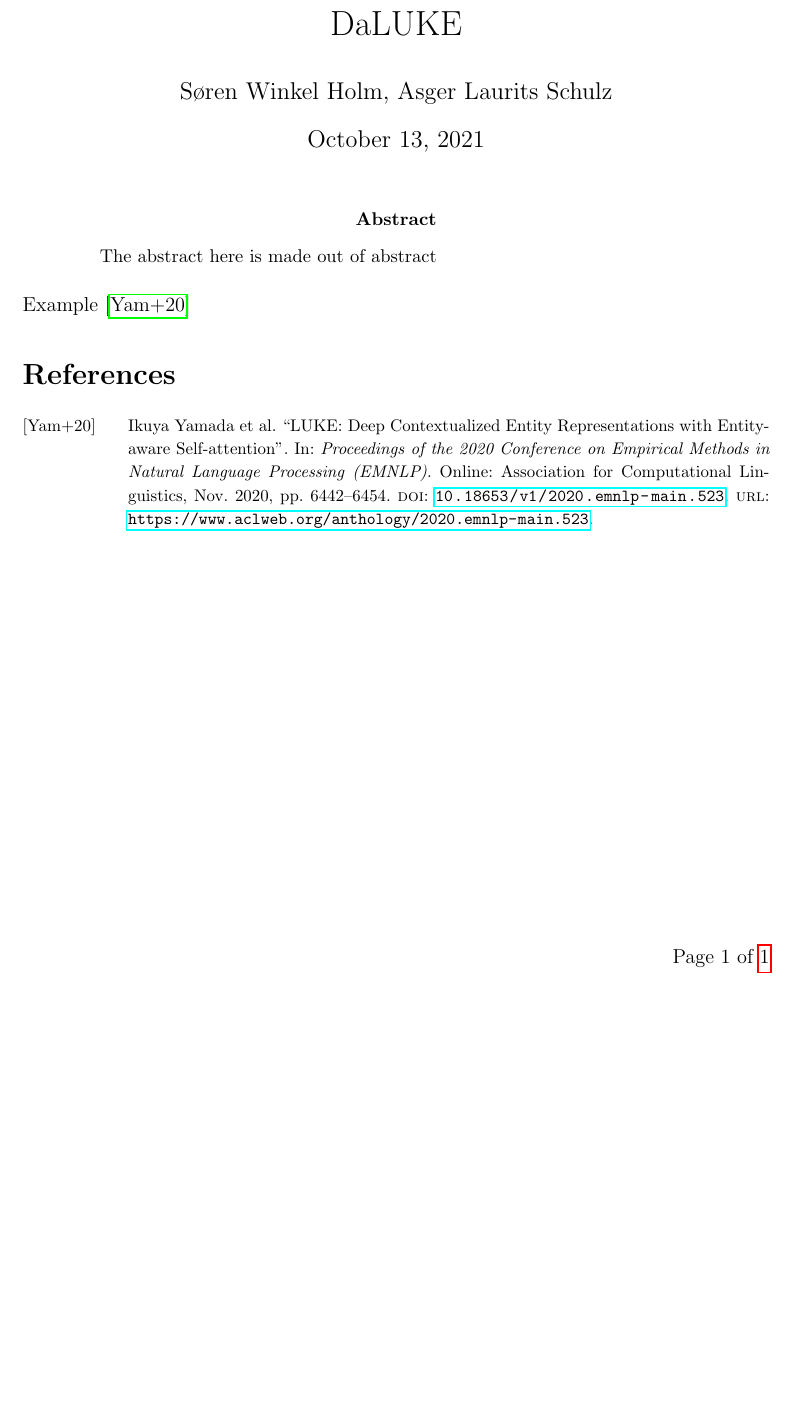
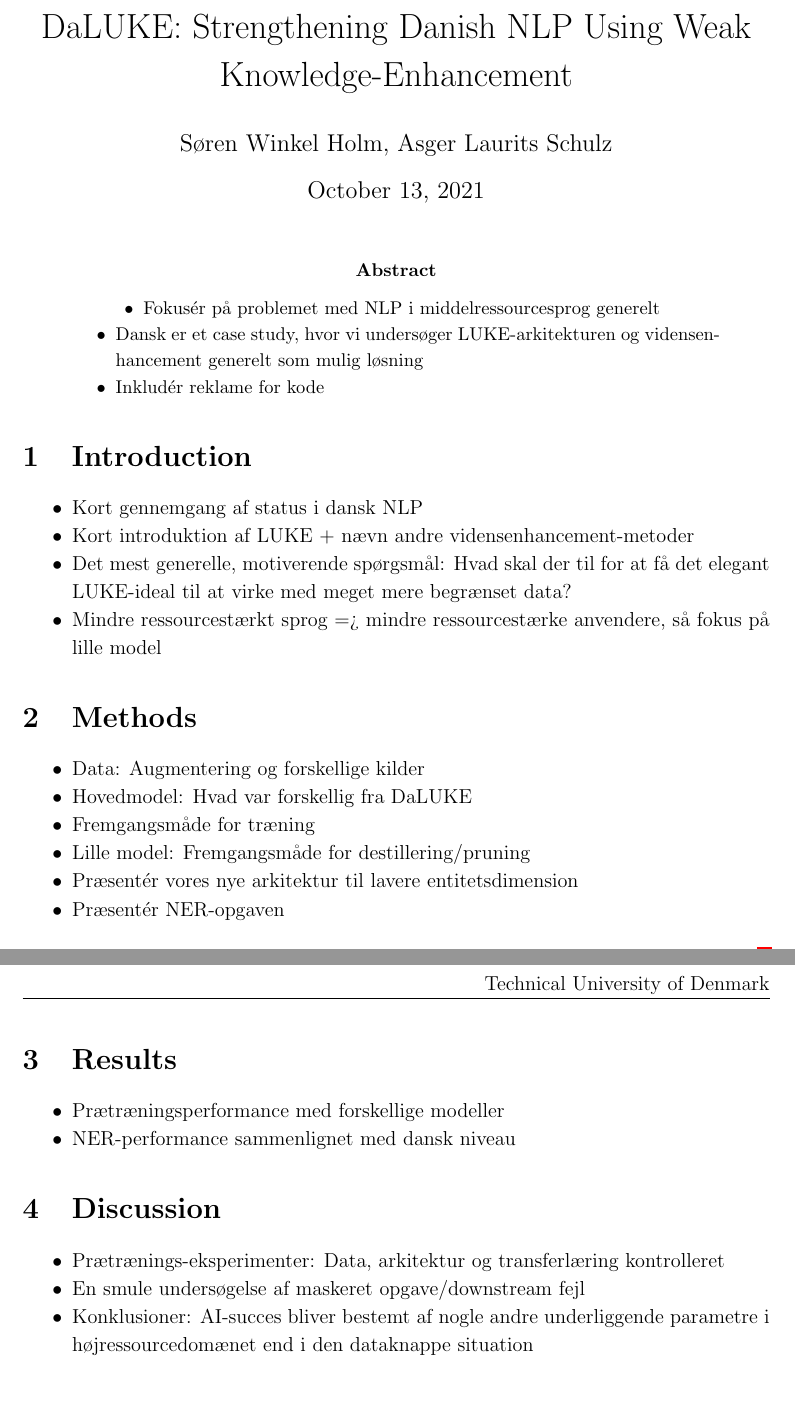
Before and after one commit to peleiden/daluke-complexity-project, a LaTeX paper (report.tex): part of the page before the commit and two parts of pages 1 and 2 of 2 after it, the two joined at a grey line, cut at the place of the change, the shorter picture padded with empty space. Compiled offline with pdfLaTeX.

Commit message:
ARTIKELSKELLINGTON

```diff
--- a/report.tex
+++ b/report.tex
@@ -12,7 +12,7 @@
 
 \graphicspath{{imgs/}{../imgs/}}
 
-\title{DaLUKE}
+\title{DaLUKE: Strengthening Danish NLP Using Weak Knowledge-Enhancement}
 \author{Søren Winkel Holm, Asger Laurits Schulz}
 \date{\today}
 \linespread{1.15}
@@ -24,11 +24,47 @@
 \maketitle
 
 \begin{abstract}
-    The abstract here is made out of abstract
+    \begin{itemize}
+        \item Fokusér på problemet med NLP i middelressourcesprog generelt
+        \item Dansk er et case study, hvor vi undersøger LUKE-arkitekturen og vidensenhancement generelt som mulig løsning
+        \item Inkludér reklame for kode
+    \end{itemize}
 \end{abstract}
+\section{Introduction}%
+\label{sec:Introduction}
+\begin{itemize}
+    \item Kort gennemgang af status i dansk NLP
+    \item Kort introduktion af LUKE + nævn andre vidensenhancement-metoder
+    \item Det mest generelle, motiverende spørgsmål: Hvad skal der til for at få det elegant LUKE-ideal til at virke med meget mere begrænset data?
+    \item Mindre ressourcestærkt sprog => mindre ressourcestærke anvendere, så fokus på lille model
+\end{itemize}
+
+\section{Methods}%
+\label{sec:Methods}
+\begin{itemize}
+    \item Data: Augmentering og forskellige kilder
+    \item Hovedmodel: Hvad var forskellig fra DaLUKE
+    \item Fremgangsmåde for træning
+    \item Lille model: Fremgangsmåde for destillering/pruning
+    \item Præsentér vores nye arkitektur til lavere entitetsdimension
+    \item Præsentér NER-opgaven
+\end{itemize}
 
 
-\noindent Example \cite{yamada2020luke}
+\section{Results}%
+\label{sec:Results}
+\begin{itemize}
+    \item Prætræningsperformance med forskellige modeller
+    \item NER-performance sammenlignet med dansk niveau
+\end{itemize}
+
+\section{Discussion}%
+\label{sec:Discussion}
+\begin{itemize}
+    \item Prætrænings-eksperimenter: Data, arkitektur og transferlæring kontrolleret
+    \item En smule undersøgelse af maskeret opgave/downstream fejl
+    \item Konklusioner: AI-succes bliver bestemt af nogle andre underliggende parametre i højressourcedomænet end i den dataknappe situation
+\end{itemize}
 
 % Smaller bib text
 \renewcommand*{\bibfont}{\normalfont\footnotesize}
```
Also changed, not shown: noter/møde7.md (added, +7 -0 lines).
